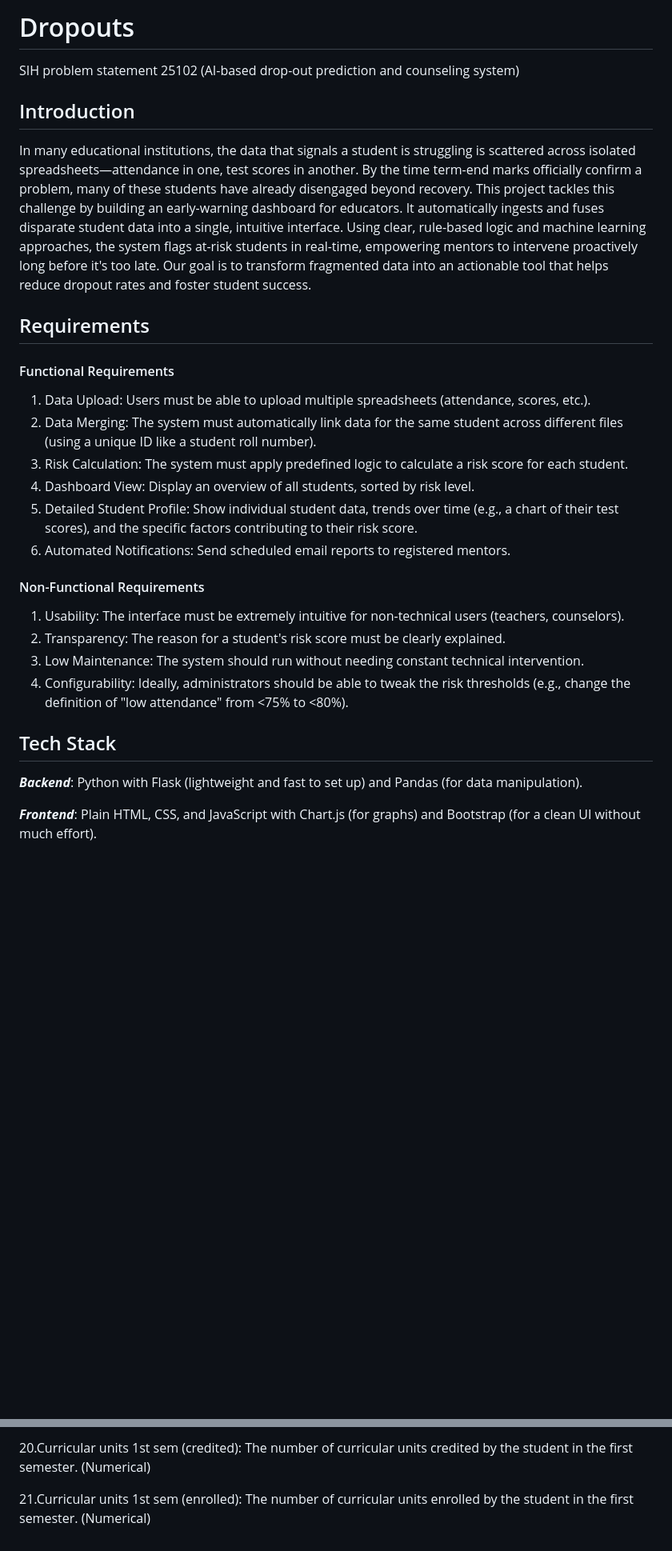
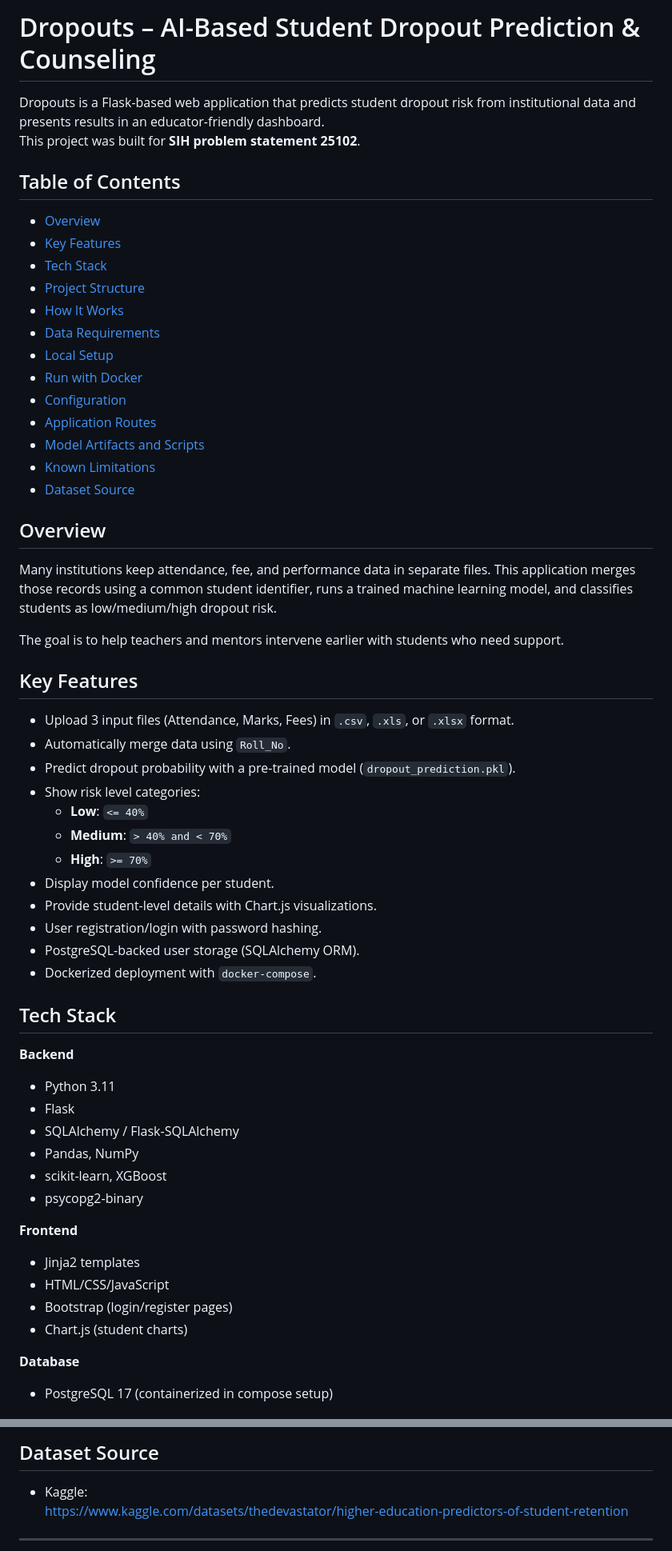
Before and after one commit to whysist/Dropouts, a Markdown page: README.md, 2 parts joined by grey strips. Shown at 80% size. Drawn GitHub-style; blank space fills up the shorter version.

Commit message:
Write detailed project README
Agent-Logs-Url: https://github.com/whysist/Dropouts/sessions/9ad2f474-aacd-4bbc-a283-ad22bf3df2fe

Co-authored-by: whysist <150817579+whysist@users.noreply.github.com>

```diff
--- a/README.md
+++ b/README.md
@@ -1,32 +1,57 @@
-# Dropouts
-SIH problem statement 25102 (AI-based drop-out prediction and counseling system)
+# Dropouts – AI-Based Student Dropout Prediction & Counseling
 
-## Introduction
-In many educational institutions, the data that signals a student is struggling is scattered across isolated spreadsheets—attendance in one, test scores in another. By the time
-term-end marks officially confirm a problem, many of these students have already disengaged beyond recovery. This project tackles this challenge by building an early-warning
-dashboard for educators. It automatically ingests and fuses disparate student data into a single, intuitive interface. Using clear, rule-based logic and machine learning
-approaches, the system flags at-risk students in real-time, empowering mentors to intervene proactively long before it's too late. Our goal is to transform fragmented data into
-an actionable tool that helps reduce dropout rates and foster student success.
+Dropouts is a Flask-based web application that predicts student dropout risk from institutional data and presents results in an educator-friendly dashboard.
+This project was built for **SIH problem statement 25102**.
 
-## Requirements
+## Table of Contents
+- [Overview](#overview)
+- [Key Features](#key-features)
+- [Tech Stack](#tech-stack)
+- [Project Structure](#project-structure)
+- [How It Works](#how-it-works)
+- [Data Requirements](#data-requirements)
+- [Local Setup](#local-setup)
+- [Run with Docker](#run-with-docker)
+- [Configuration](#configuration)
+- [Application Routes](#application-routes)
+- [Model Artifacts and Scripts](#model-artifacts-and-scripts)
+- [Known Limitations](#known-limitations)
+- [Dataset Source](#dataset-source)
 
-#### Functional Requirements
-1. Data Upload: Users must be able to upload multiple spreadsheets (attendance, scores, etc.).
-2. Data Merging: The system must automatically link data for the same student across different files (using a unique ID like a student roll number).
-3. Risk Calculation: The system must apply predefined logic to calculate a risk score for each student.
-4. Dashboard View: Display an overview of all students, sorted by risk level.
-5. Detailed Student Profile: Show individual student data, trends over time (e.g., a chart of their test scores), and the specific factors contributing to their risk score.
-6. Automated Notifications: Send scheduled email reports to registered mentors.
+## Overview
+Many institutions keep attendance, fee, and performance data in separate files. This application merges those records using a common student identifier, runs a trained machine learning model, and classifies students as low/medium/high dropout risk.
 
-#### Non-Functional Requirements
-1. Usability: The interface must be extremely intuitive for non-technical users (teachers, counselors).
-2. Transparency: The reason for a student's risk score must be clearly explained.
-3. Low Maintenance: The system should run without needing constant technical intervention.
-4. Configurability: Ideally, administrators should be able to tweak the risk thresholds (e.g., change the definition of "low attendance" from <75% to <80%).
+The goal is to help teachers and mentors intervene earlier with students who need support.
+
+## Key Features
+- Upload 3 input files (Attendance, Marks, Fees) in `.csv`, `.xls`, or `.xlsx` format.
+- Automatically merge data using `Roll_No`.
+- Predict dropout probability with a pre-trained model (`dropout_prediction.pkl`).
+- Show risk level categories:
+  - **Low**: `<= 40%`
+  - **Medium**: `> 40% and < 70%`
+  - **High**: `>= 70%`
+- Display model confidence per student.
+- Provide student-level details with Chart.js visualizations.
+- User registration/login with password hashing.
+- PostgreSQL-backed user storage (SQLAlchemy ORM).
+- Dockerized deployment with `docker-compose`.
 
 ## Tech Stack
-_**Backend**_: Python with Flask (lightweight and fast to set up) and Pandas (for data manipulation).
+**Backend**
+- Python 3.11
+- Flask
+- SQLAlchemy / Flask-SQLAlchemy
+- Pandas, NumPy
+- scikit-learn, XGBoost
+- psycopg2-binary
 
-_**Frontend**_: Plain HTML, CSS, and JavaScript with Chart.js (for graphs) and Bootstrap (for a clean UI without much effort).
+**Frontend**
+- Jinja2 templates
+- HTML/CSS/JavaScript
+- Bootstrap (login/register pages)
+- Chart.js (student charts)
 
+**Database**
+- PostgreSQL 17 (containerized in compose setup)
 
@@ -74,5 +200,7 @@ https://www.kaggle.com/datasets/thedevastator/higher-education-predictors-of-stu
 
-20.Curricular units 1st sem (credited): The number of curricular units credited by the student in the first semester. (Numerical)
+## Dataset Source
+- Kaggle:
+  https://www.kaggle.com/datasets/thedevastator/higher-education-predictors-of-student-retention
 
-21.Curricular units 1st sem (enrolled): The number of curricular units enrolled by the student in the first semester. (Numerical)
+---
 
```
Also changed, not shown: other parts of README.md (+123 -57 lines).
